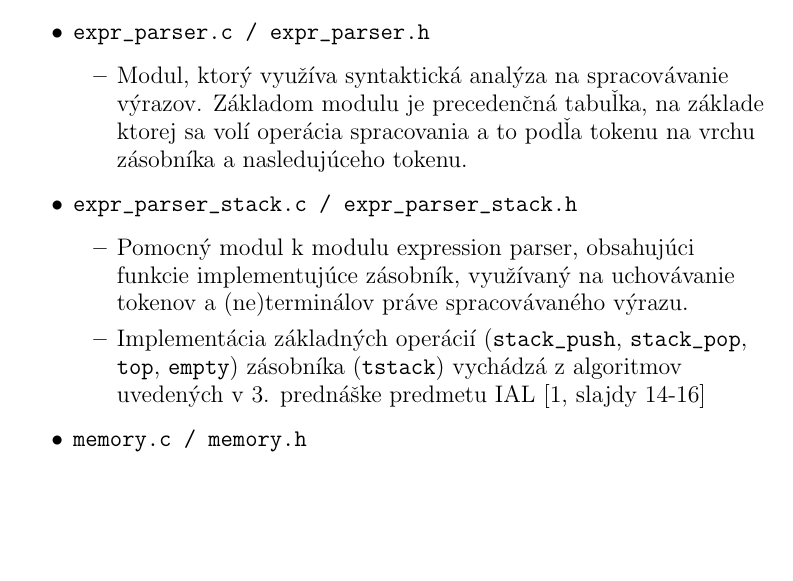
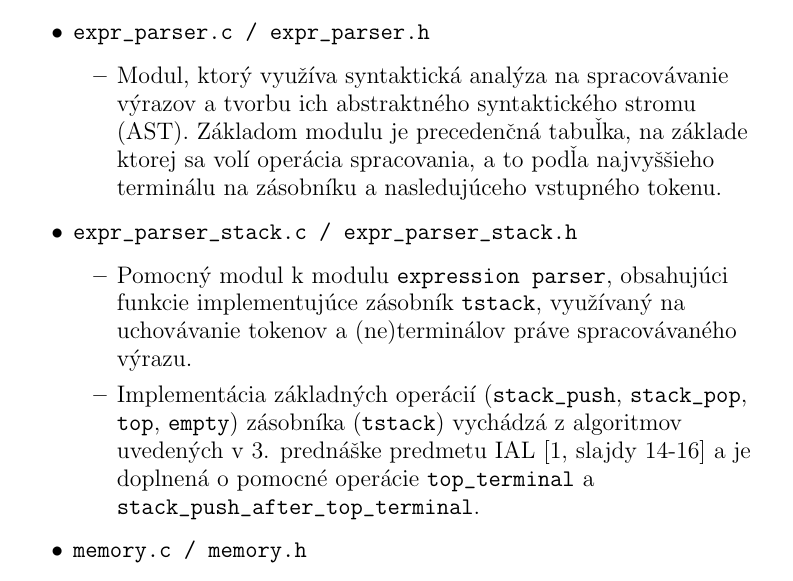
Before and after one commit to Jakub-Dufek/IFJ-project-2026-compiler, a LaTeX document (docs/main.tex, which reads docs/modules.tex): part of page 7 of 10, cut so that both start at the same text, the shorter picture padded with empty space. Compiled offline with pdfLaTeX.

Commit message:
Change expr_parser and epxr_parser_stack description in modules.text

```diff
--- a/docs/modules.tex
+++ b/docs/modules.tex
@@ -11,12 +11,12 @@
     \item \verb|ast.c / ast.h|
     \item \verb|expr_parser.c / expr_parser.h|
     \begin{itemize}
-        \item Modul, ktorý využíva syntaktická analýza na spracovávanie výrazov. Základom modulu je precedenčná tabuľka, na základe ktorej sa volí operácia spracovania a to podľa tokenu na vrchu zásobníka a nasledujúceho tokenu.
+        \item Modul, ktorý využíva syntaktická analýza na spracovávanie výrazov a tvorbu ich abstraktného syntaktického stromu (AST). Základom modulu je precedenčná tabuľka, na základe ktorej sa volí operácia spracovania, a to podľa najvyššieho terminálu na zásobníku a nasledujúceho vstupného tokenu.
     \end{itemize}
     \item \verb|expr_parser_stack.c / expr_parser_stack.h|
     \begin{itemize}
-        \item Pomocný modul k modulu expression parser, obsahujúci funkcie implementujúce zásobník, využívaný na uchovávanie tokenov a (ne)terminálov práve spracovávaného výrazu.
-        \item Implementácia základných operácií (\verb|stack_push|, \verb|stack_pop|, \verb|top|, \verb|empty|) zásobníka (\verb|tstack|) vychádzá z algoritmov uvedených v 3. prednáške predmetu IAL [1, slajdy 14-16]
+        \item Pomocný modul k modulu \verb|expression parser|, obsahujúci funkcie implementujúce zásobník \verb|tstack|, využívaný na uchovávanie tokenov a (ne)terminálov práve spracovávaného výrazu.
+        \item Implementácia základných operácií (\verb|stack_push|, \verb|stack_pop|, \verb|top|, \verb|empty|) zásobníka (\verb|tstack|) vychádzá z algoritmov uvedených v 3. prednáške predmetu IAL [1, slajdy 14-16] a je doplnená o pomocné operácie \verb|top_terminal| a \verb|stack_push_after_top_terminal|.
     \end{itemize}
     \item \verb|memory.c / memory.h|
     \item \verb|semantic_anal.c / semantic_anal.h|
```
Also changed, not shown: docs/main.pdf.
